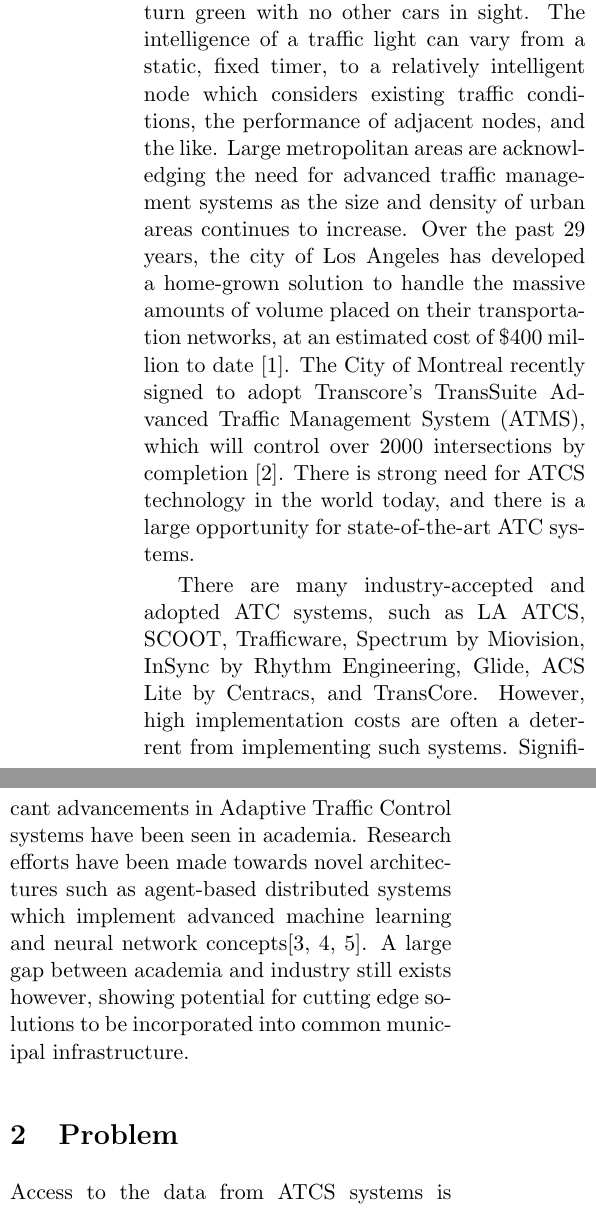
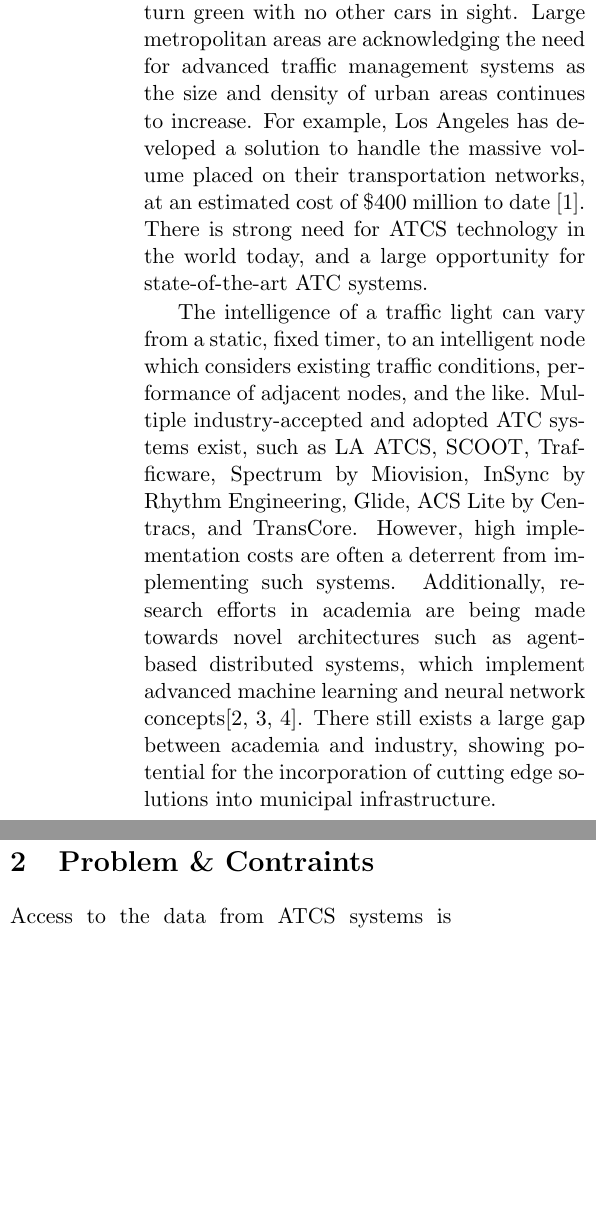
Before and after one commit to athuras/relay, a LaTeX paper (final_report/ConferenceSummary.tex): two parts of the columns of page 1 of 3, joined at a grey line, cut so that both start at the same text, the shorter picture padded with empty space. Compiled offline with pdfLaTeX.

Commit message:
shortening abstract and background.

```diff
--- a/final_report/ConferenceSummary.tex
+++ b/final_report/ConferenceSummary.tex
@@ -58,19 +57,21 @@
 \begin{multicols}{2}
 \section{Background Information}
 Motorists and pedestrians alike can relate to the frustration that comes from being stopped unnecessarily at a red light, waiting for it to turn green with no other cars in sight.
-The intelligence of a traffic light can vary from a static, fixed timer, to a relatively intelligent node which considers existing traffic conditions, the performance of adjacent nodes, and the like.
 Large metropolitan areas are acknowledging the need for advanced traffic management systems as the size and density of urban areas continues to increase.
-Over the past 29 years, the city of Los Angeles has developed a home-grown solution to handle the massive amounts of volume placed on their transportation networks, at an estimated cost of \$400 million to date \cite{la-atcs-article}.
-The City of Montreal recently signed to adopt Transcore's TransSuite Advanced Traffic Management System (ATMS), which will control over 2000 intersections by completion \cite{montreal-transcore}.
-There is strong need for ATCS technology in the world today, and there is a large opportunity for state-of-the-art ATC systems.
+For example, Los Angeles has developed a solution to handle the massive volume placed on their transportation networks, at an estimated cost of \$400 million to date \cite{la-atcs-article}.
+There is strong need for ATCS technology in the world today, and a large opportunity for state-of-the-art ATC systems.
 
-There are many industry-accepted and adopted ATC systems, such as LA ATCS, SCOOT, Trafficware, Spectrum by Miovision, InSync by Rhythm Engineering, Glide, ACS Lite by Centracs, and TransCore.
+The intelligence of a traffic light can vary from a static, fixed timer, to an intelligent node which considers existing traffic conditions, performance of adjacent nodes, and the like.
+Multiple industry-accepted and adopted ATC systems exist, such as LA ATCS, SCOOT, Trafficware, Spectrum by Miovision, InSync by Rhythm Engineering, Glide, ACS Lite by Centracs, and TransCore.
 However, high implementation costs are often a deterrent from implementing such systems.
-Significant advancements in Adaptive Traffic Control systems have been seen in academia.
-Research efforts have been made towards novel architectures such as agent-based distributed systems which implement advanced machine learning and neural network concepts\cite{1688100, 5073360, uot-article}.
-A large gap between academia and industry still exists however, showing potential for cutting edge solutions to be incorporated into common municipal infrastructure.
+Additionally, research efforts in academia are being made towards novel architectures such as agent-based distributed systems, which implement advanced machine learning and neural network concepts\cite{1688100, 5073360, uot-article}.
+There still exists a large gap between academia and industry, showing potential for the incorporation of cutting edge solutions into municipal infrastructure.
 
-\section{Problem}
+%Significant advancements in Adaptive Traffic Control systems have been seen in academia.
+%Research efforts have been made towards novel architectures such as agent-based distributed systems, which implement advanced machine learning and neural network concepts\cite{1688100, 5073360, uot-article}.
+%A large gap between academia and industry still exists however, showing potential for cutting edge solutions to be incorporated into common municipal infrastructure.
+
+\section{Problem \& Contraints}
 %maybe change this to just a problem statement to shorten it
 
 Access to the data from ATCS systems is largely kept for internal analysis by the government organizations, suffocating further technological development by industrial and academic organizations.
```
Also changed, not shown: final_report/ConferenceSummary.tex (9 more changed lines).
